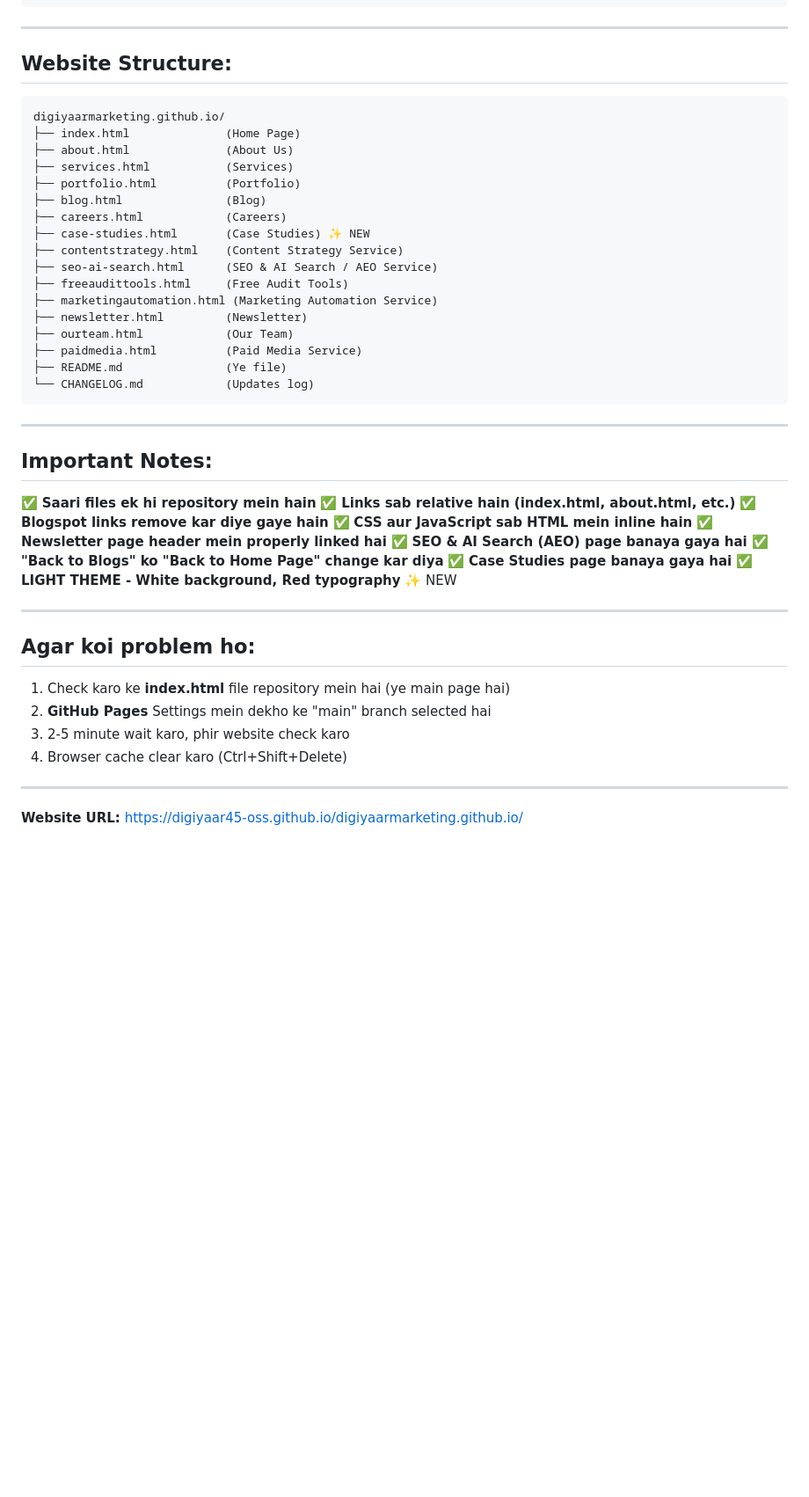
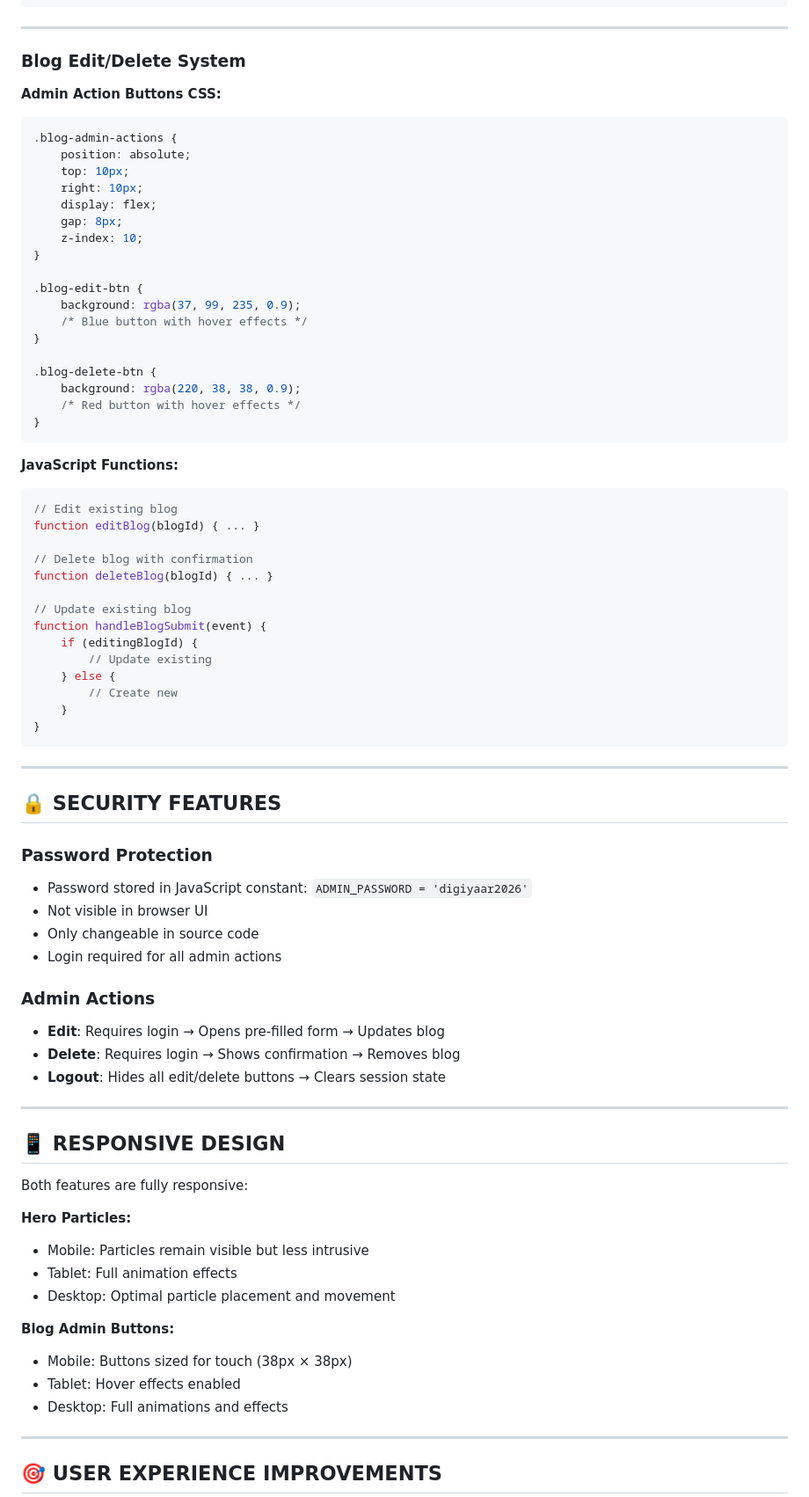
Before and after one commit to digiyaar45-oss/digiyaarmarketing.github.io, a Markdown page: README.md, the part around one of its changes. Shown at 88% size. Rendered like a GitHub page; blank space fills up the shorter version.

Commit message:
readme
Updated README.md to reflect version 5.0 features including enhanced hero section with animated particles and blog management system with edit and delete functionalities.

````diff
--- a/README.md
+++ b/README.md
@@ -60,52 +85,80 @@ git push origin main
 
 ---
 
-## Website Structure:
+### Blog Edit/Delete System
 
+**Admin Action Buttons CSS:**
+```css
+.blog-admin-actions {
+    position: absolute;
+    top: 10px;
+    right: 10px;
+    display: flex;
+    gap: 8px;
+    z-index: 10;
+}
+
+.blog-edit-btn {
+    background: rgba(37, 99, 235, 0.9);
+    /* Blue button with hover effects */
+}
+
+.blog-delete-btn {
+    background: rgba(220, 38, 38, 0.9);
+    /* Red button with hover effects */
+}
 ```
-digiyaarmarketing.github.io/
-├── index.html              (Home Page)
-├── about.html              (About Us)
-├── services.html           (Services)
-├── portfolio.html          (Portfolio)
-├── blog.html               (Blog)
-├── careers.html            (Careers)
-├── case-studies.html       (Case Studies) ✨ NEW
-├── contentstrategy.html    (Content Strategy Service)
-├── seo-ai-search.html      (SEO & AI Search / AEO Service)
-├── freeaudittools.html     (Free Audit Tools)
-├── marketingautomation.html (Marketing Automation Service)
-├── newsletter.html         (Newsletter)
-├── ourteam.html            (Our Team)
-├── paidmedia.html          (Paid Media Service)
-├── README.md               (Ye file)
-└── CHANGELOG.md            (Updates log)
+
+**JavaScript Functions:**
+```javascript
+// Edit existing blog
+function editBlog(blogId) { ... }
+
+// Delete blog with confirmation
+function deleteBlog(blogId) { ... }
+
+// Update existing blog
+function handleBlogSubmit(event) {
+    if (editingBlogId) {
+        // Update existing
+    } else {
+        // Create new
+    }
+}
 ```
 
 ---
 
-## Important Notes:
+## 🔒 SECURITY FEATURES
 
-✅ **Saari files ek hi repository mein hain**
-✅ **Links sab relative hain (index.html, about.html, etc.)**
-✅ **Blogspot links remove kar diye gaye hain**
-✅ **CSS aur JavaScript sab HTML mein inline hain**
-✅ **Newsletter page header mein properly linked hai**
-✅ **SEO & AI Search (AEO) page banaya gaya hai**
-✅ **"Back to Blogs" ko "Back to Home Page" change kar diya**
-✅ **Case Studies page banaya gaya hai**
-✅ **LIGHT THEME - White background, Red typography** ✨ NEW
+### Password Protection
+- Password stored in JavaScript constant: `ADMIN_PASSWORD = 'digiyaar2026'`
+- Not visible in browser UI
+- Only changeable in source code
+- Login required for all admin actions
+
+### Admin Actions
+- **Edit**: Requires login → Opens pre-filled form → Updates blog
+- **Delete**: Requires login → Shows confirmation → Removes blog
+- **Logout**: Hides all edit/delete buttons → Clears session state
 
 ---
 
-## Agar koi problem ho:
+## 📱 RESPONSIVE DESIGN
 
-1. Check karo ke **index.html** file repository mein hai (ye main page hai)
-2. **GitHub Pages** Settings mein dekho ke "main" branch selected hai
-3. 2-5 minute wait karo, phir website check karo
-4. Browser cache clear karo (Ctrl+Shift+Delete)
+Both features are fully responsive:
+
+**Hero Particles:**
+- Mobile: Particles remain visible but less intrusive
+- Tablet: Full animation effects
+- Desktop: Optimal particle placement and movement
+
+**Blog Admin Buttons:**
+- Mobile: Buttons sized for touch (38px × 38px)
+- Tablet: Hover effects enabled
+- Desktop: Full animations and effects
 
 ---
 
-**Website URL:** https://digiyaar45-oss.github.io/digiyaarmarketing.github.io/
+## 🎯 USER EXPERIENCE IMPROVEMENTS
 
````
Also changed, not shown: other parts of README.md (+232 -51 lines).
